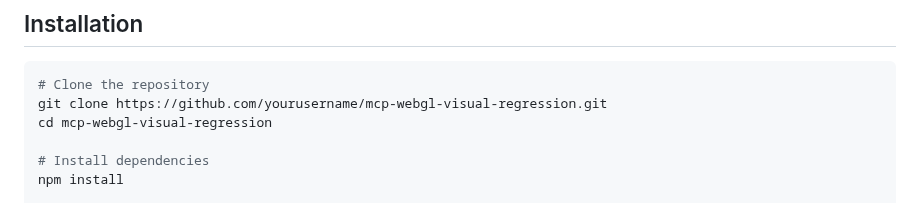
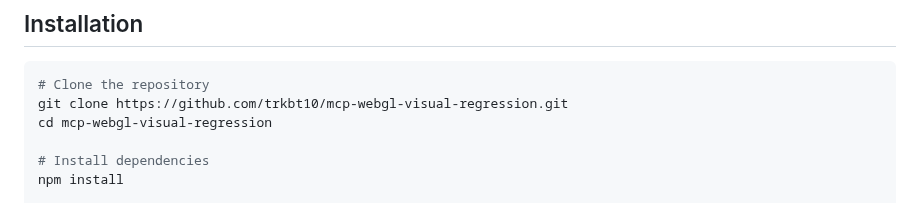
Before and after one commit to trkbt10/mcp-webgl-visual-regression, a Markdown page: README.md, the part around the change. Drawn GitHub-style.

Commit message:
docs: Update repository URL in README installation section

````diff
--- a/README.md
+++ b/README.md
@@ -24,7 +24,7 @@ This tool provides WebGL regression testing capabilities via the Model Context P
 
 ```bash
 # Clone the repository
-git clone https://github.com/yourusername/mcp-webgl-visual-regression.git
+git clone https://github.com/trkbt10/mcp-webgl-visual-regression.git
 cd mcp-webgl-visual-regression
 
 # Install dependencies
````
